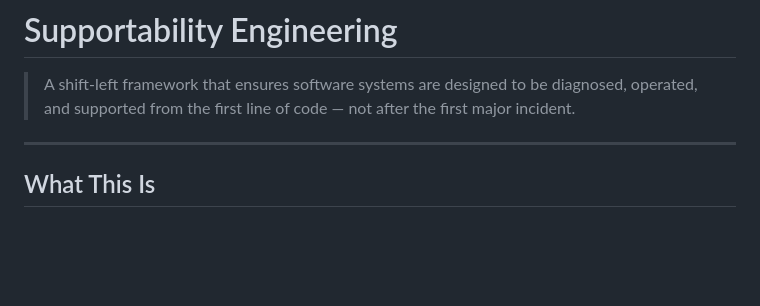
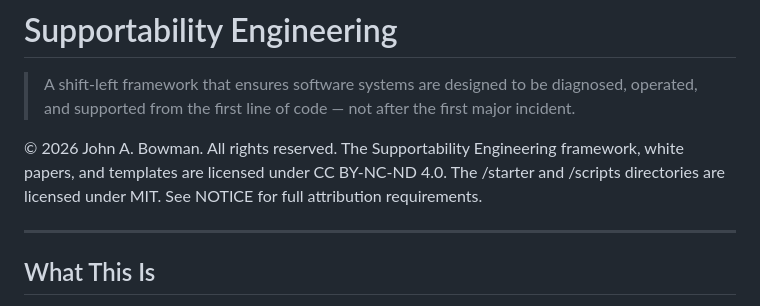
Before and after one commit to dooohhead/supportability-engineering-site, a Markdown page: README.md, the part around the change. Rendered like a GitHub page; blank space fills up the shorter version.

```diff
--- a/README.md
+++ b/README.md
@@ -1,6 +1,11 @@
 # Supportability Engineering
 
 > A shift-left framework that ensures software systems are designed to be diagnosed, operated, and supported from the first line of code — not after the first major incident.
+
+© 2026 John A. Bowman. All rights reserved.
+The Supportability Engineering framework, white papers, and templates are licensed under CC BY-NC-ND 4.0.
+The /starter and /scripts directories are licensed under MIT.
+See NOTICE for full attribution requirements.
 
 ---
 
```
